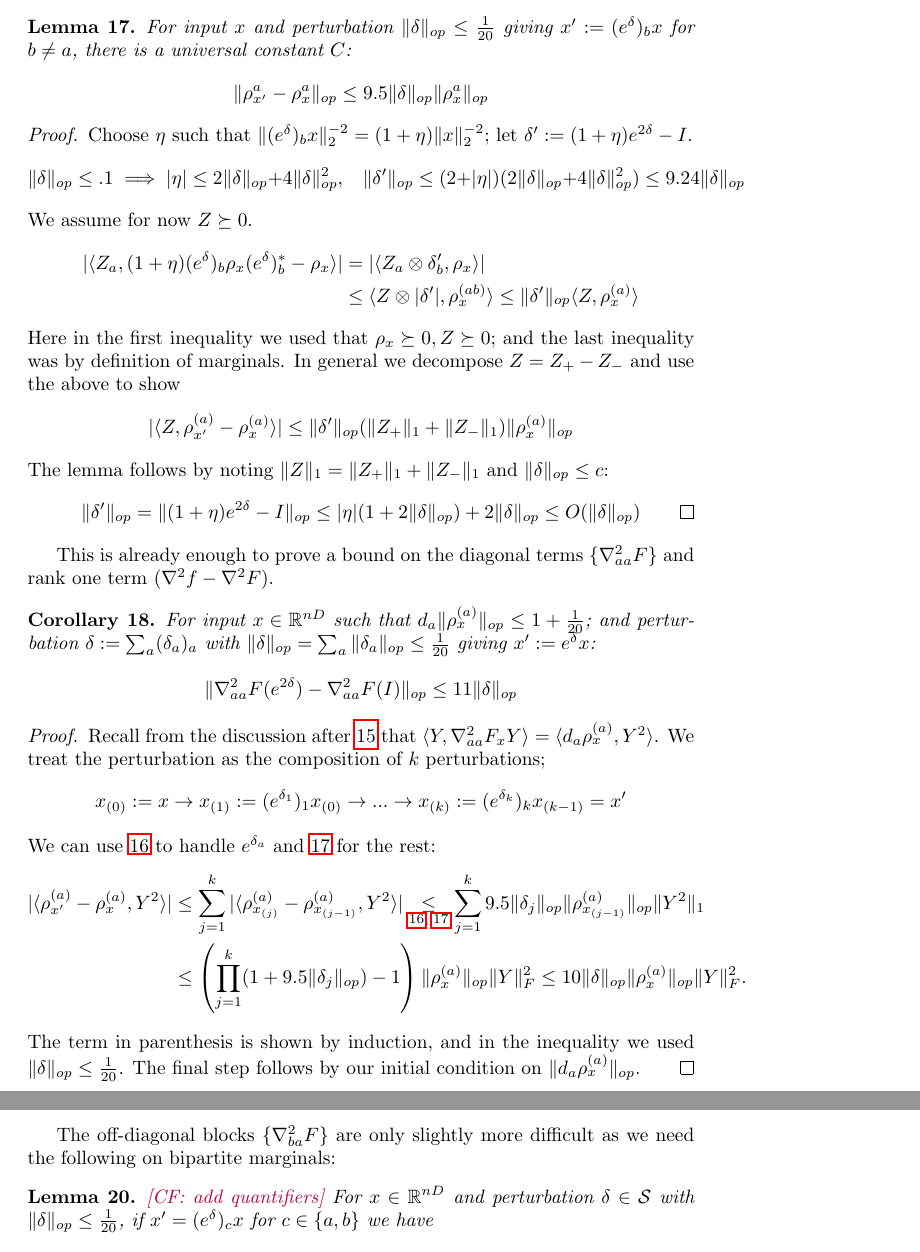
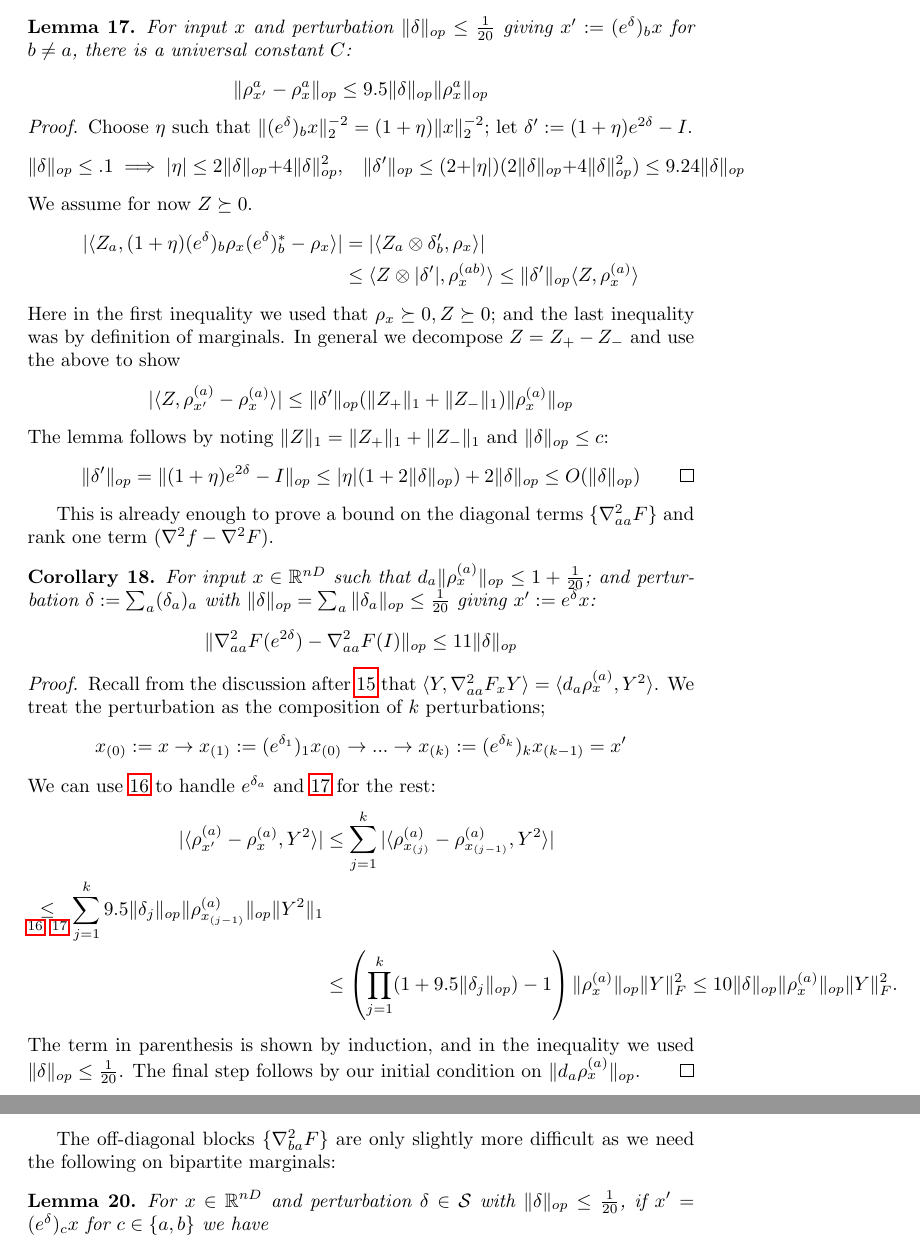
Before and after one commit to colefranks/MatrixNormalShrinkFlop, a LaTeX document (tensor-mle.tex): two parts of pages 17 and 18 of 34, joined at a grey line, cut so that both start at the same text. Compiled offline with pdfLaTeX.

Commit message:
minor typos

```diff
--- a/tensor-mle.tex
+++ b/tensor-mle.tex
@@ -794,7 +794,7 @@ Recall from the discussion after \ref{convexRobustness} that $\langle Y, \nabla^
 We can use $\ref{atoaaRobustness}$ to handle $e^{\delta_{a}}$ and $\ref{btoaaRobustness}$ for the rest:
 \begin{align*}
  |\langle \rho_{\samp'}^{(a)} - \rho_{\samp}^{(a)}, Y^{2} \rangle|
- &\leq \sum_{j=1}^{k} |\langle \rho_{\samp_{(j)}}^{(a)} - \rho_{\samp_{(j-1)}}^{(a)}, Y^{2} \rangle|
+ &\leq \sum_{j=1}^{k} |\langle \rho_{\samp_{(j)}}^{(a)} - \rho_{\samp_{(j-1)}}^{(a)}, Y^{2} \rangle| \\
 \underset{\ref{atoaaRobustness},\;\ref{btoaaRobustness}}{\leq} \sum_{j=1}^{k}  9.5 \|\delta_{j}\|_{op} \|\rho_{\samp_{(j-1)}}^{(a)}\|_{op} \|Y^{2}\|_{1} \\
 & \leq \left( \prod_{j=1}^k (1+9.5 \|\delta_{j}\|_{op}) - 1 \right) \|\rho_{\samp}^{(a)}\|_{op} \|Y\|_{F}^{2} \leq 10 \|\delta\|_{op} \|\rho_{\samp}^{(a)}\|_{op} \|Y\|_{F}^{2}.   \end{align*}
 The term in parenthesis is shown by induction, and in the inequality we used $\|\delta\|_{op} \leq \frac{1}{20}$. The final step follows by our initial condition on $\|d_{a} \rho_{\samp}^{(a)}\|_{op}$.
@@ -820,7 +820,6 @@ The final step follows from the initial conditions on $\|d_{a} \rho_{a}\|_{op},
 The off-diagonal blocks $\{\nabla^{2}_{ba} F\}$ are only slightly more difficult as we need the following on bipartite marginals:
 
 \begin{lemma} \label{btoabRobustness}
-\CF{add quantifiers}
 For $\samp \in \R^{nD}$ and perturbation $\delta \in \Sym$ with $\|\delta\|_{op} \leq \frac{1}{20}$, if $\samp' = (e^{\delta})_c \samp$ for $c \in \{a,b\}$ we have
 %$\{\samp'_{i} := (e^{\delta})_{c} \samp_{i} \}$ for $c \in \{a,b\}$:
 \[ \sup_{Y \in \Sym_{d_{a}}^{0}, Z \in \Sym_{d_{b}}^{0}} \frac{\langle \rho_{\samp'}^{(ab)} - \rho_{\samp}^{(ab)}, Y \otimes Z \rangle}{\|Y\|_{F} \|Z\|_{F}} \leq 4.5 \|\delta\|_{op} \sup_{Y \in \Sym_{d_{a}}, Z \in \Sym_{d_{b}}} \frac{\langle \rho_{\samp}^{(ab)}, Y \otimes Z \rangle}{\|Y\|_{F} \|Z\|_{F}}        \]
```
